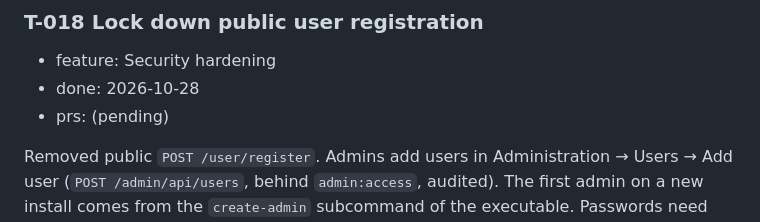
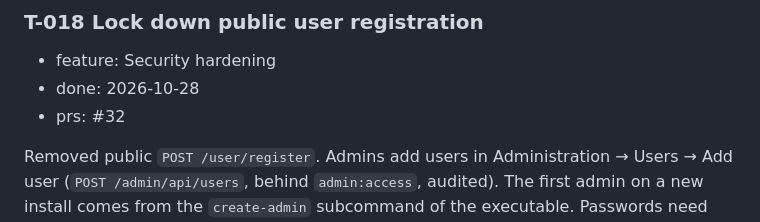
Before and after one commit to i-jonathan/pharmacy, a Markdown page: DONE.md, the part around the change. GitHub-like rendering.

Commit message:
T-018: record PR #32 on the done card
Co-Authored-By: Claude Opus 5.5 <noreply@anthropic.com>

```diff
--- a/DONE.md
+++ b/DONE.md
@@ -8,7 +8,7 @@ Finished cards from [BOARD.md](BOARD.md), newest first, grouped by month.
 
 - feature: Security hardening
 - done: 2026-10-28
-- prs: (pending)
+- prs: #32
 
 Removed public `POST /user/register`. Admins add users in Administration → Users → Add user (`POST /admin/api/users`, behind `admin:access`, audited). The first admin on a new install comes from the `create-admin` subcommand of the executable. Passwords need 10+ characters, must not be on the bundled NCSC common-password list and must not contain the username as a word; the admin reset uses the same rule and now stores the password as typed. Plan: `docs/plans/T-018-lock-down-registration.md`.
 
```
